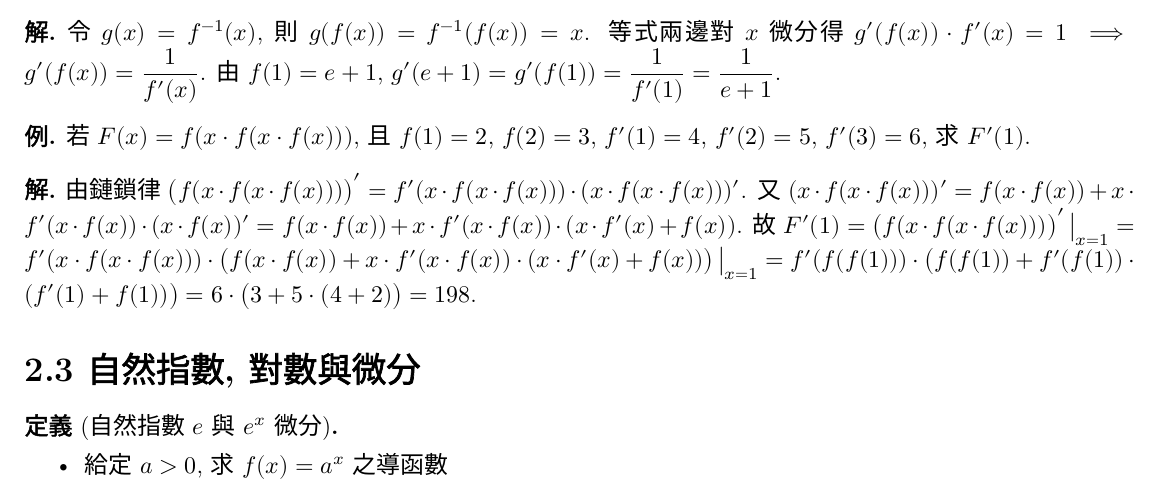
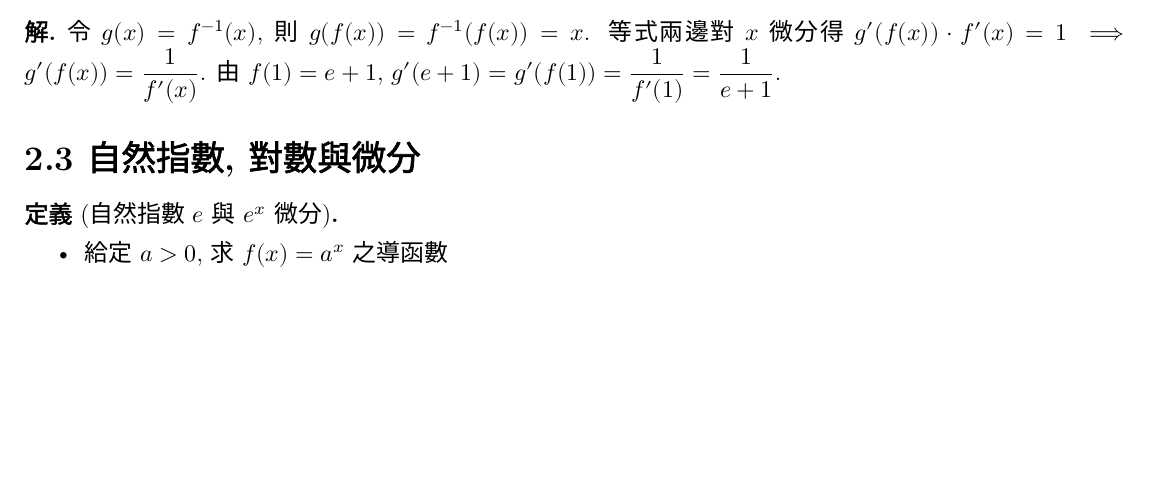
Before and after one commit to chang-ye-tu/calc, a LaTeX document (note/note02.tex): part of page 3 of 11 before the commit and part of page 3 of 10 after it, cut so that both start at the same text, the shorter picture padded with empty space. Compiled offline with XeLaTeX; a missing font is replaced by an installed copy or a similar font.

Commit message:
Update note02.pdf

```diff
--- a/note/note02.tex
+++ b/note/note02.tex
@@ -319,13 +319,13 @@
   令 $\ds g(x) = f^{-1}(x)$, 則 $\ds g(f(x)) = f^{-1}(f(x)) = x$. 等式兩邊對 $x$ 微分得 $\ds g'(f(x))\cdot f'(x) = 1$ $\ie$ $\ds g'(f(x)) = \frac{1}{f'(x)}$. 由 $f(1) = e + 1$, $\ds g'(e + 1) = g'(f(1)) = \frac{1}{f'(1)} = \frac{1}{e + 1}$.
 \end{sol}
 
-\begin{ex}
-  若 $F(x) = f(x\cdot f(x\cdot f(x)))$, 且 $f(1) = 2$, $f(2) = 3$, $f'(1) = 4$, $f'(2) = 5$, $f'(3) = 6$, 求 $F'(1)$.
-\end{ex}
-
-\begin{sol}
-  由鏈鎖律 $\ds\big(f(x\cdot f(x\cdot f(x)))\big)' = f'(x\cdot f(x\cdot f(x)))\cdot(x\cdot f(x\cdot f(x)))'$. 又 $\ds(x\cdot f(x\cdot f(x)))' = f(x\cdot f(x)) + x\cdot f'(x\cdot f(x))\cdot(x\cdot f(x))' =  f(x\cdot f(x)) + x\cdot f'(x\cdot f(x))\cdot(x\cdot f'(x) + f(x))$. 故 $\ds F'(1) = \big(f(x\cdot f(x\cdot f(x)))\big)'\,\big|_{x = 1} = f'(x\cdot f(x\cdot f(x)))\cdot\big(f(x\cdot f(x)) + x\cdot f'(x\cdot f(x))\cdot(x\cdot f'(x) + f(x))\big)\,\big|_{x = 1} = f'(f(f(1)))\cdot\big(f(f(1)) + f'(f(1))\cdot(f'(1) + f(1))\big) = 6\cdot\big(3 + 5\cdot(4 + 2)\big) = 198$.
-\end{sol}
+%\begin{ex}
+%  若 $F(x) = f(x\cdot f(x\cdot f(x)))$, 且 $f(1) = 2$, $f(2) = 3$, $f'(1) = 4$, $f'(2) = 5$, $f'(3) = 6$, 求 $F'(1)$.
+%\end{ex}
+%
+%\begin{sol}
+%  由鏈鎖律 $\ds\big(f(x\cdot f(x\cdot f(x)))\big)' = f'(x\cdot f(x\cdot f(x)))\cdot(x\cdot f(x\cdot f(x)))'$. 又 $\ds(x\cdot f(x\cdot f(x)))' = f(x\cdot f(x)) + x\cdot f'(x\cdot f(x))\cdot(x\cdot f(x))' =  f(x\cdot f(x)) + x\cdot f'(x\cdot f(x))\cdot(x\cdot f'(x) + f(x))$. 故 $\ds F'(1) = \big(f(x\cdot f(x\cdot f(x)))\big)'\,\big|_{x = 1} = f'(x\cdot f(x\cdot f(x)))\cdot\big(f(x\cdot f(x)) + x\cdot f'(x\cdot f(x))\cdot(x\cdot f'(x) + f(x))\big)\,\big|_{x = 1} = f'(f(f(1)))\cdot\big(f(f(1)) + f'(f(1))\cdot(f'(1) + f(1))\big) = 6\cdot\big(3 + 5\cdot(4 + 2)\big) = 198$.
+%\end{sol}
 
 \section*{2.3 自然指數, 對數與微分}
 
```
Also changed, not shown: note/note02.pdf.
